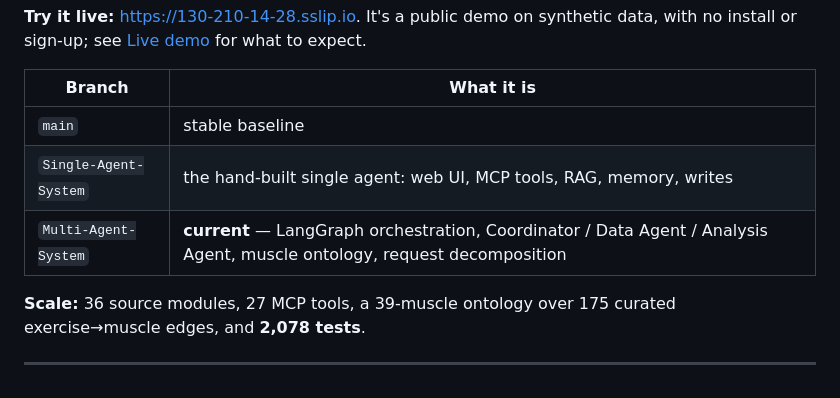
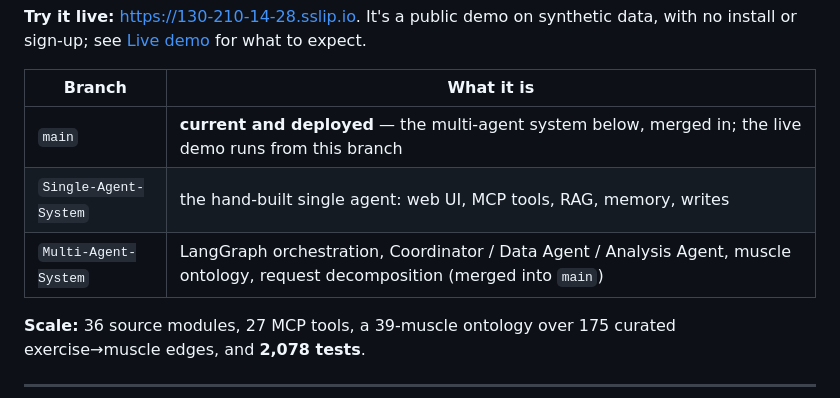
Before and after one commit to SwapnilAKale/FitNotes-Agentic-AI-Coach, a Markdown page: README.md, the part around the change. GitHub-like rendering.

```diff
--- a/README.md
+++ b/README.md
@@ -18,9 +18,9 @@ what to expect.
 
 | Branch | What it is |
 |---|---|
-| `main` | stable baseline |
+| `main` | **current and deployed** — the multi-agent system below, merged in; the live demo runs from this branch |
 | `Single-Agent-System` | the hand-built single agent: web UI, MCP tools, RAG, memory, writes |
-| `Multi-Agent-System` | **current** — LangGraph orchestration, Coordinator / Data Agent / Analysis Agent, muscle ontology, request decomposition |
+| `Multi-Agent-System` | LangGraph orchestration, Coordinator / Data Agent / Analysis Agent, muscle ontology, request decomposition (merged into `main`) |
 
 **Scale:** 36 source modules, 27 MCP tools, a 39-muscle ontology over 175
 curated exercise→muscle edges, and **2,078 tests**.
```
Also changed, not shown: DEPLOY.md (+2 -5 lines).
